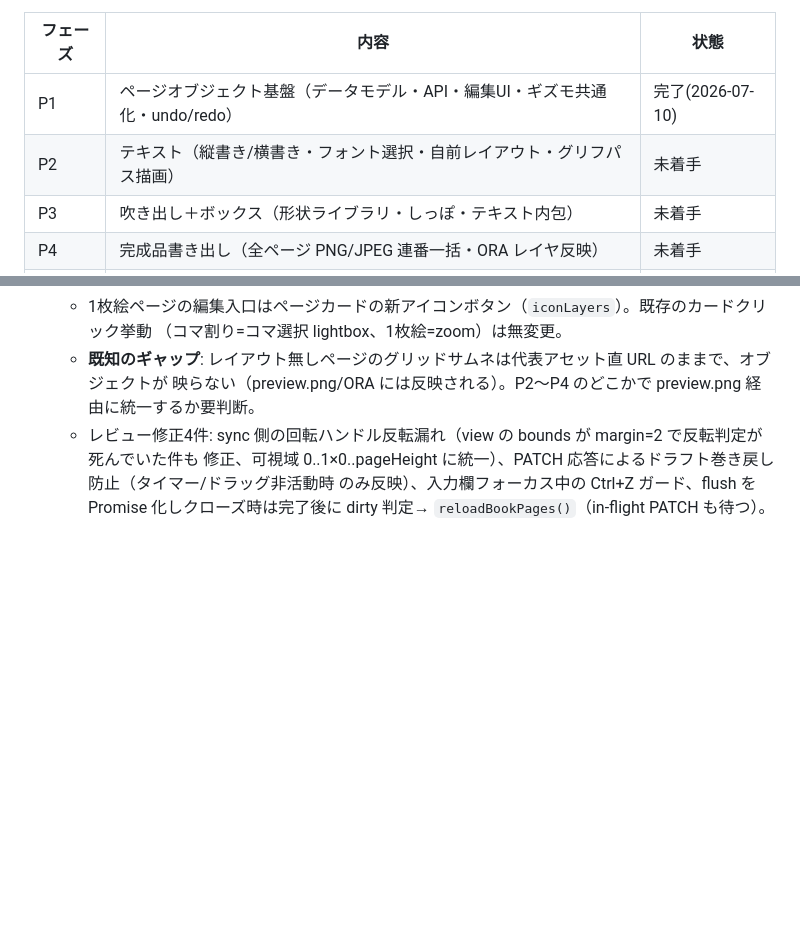
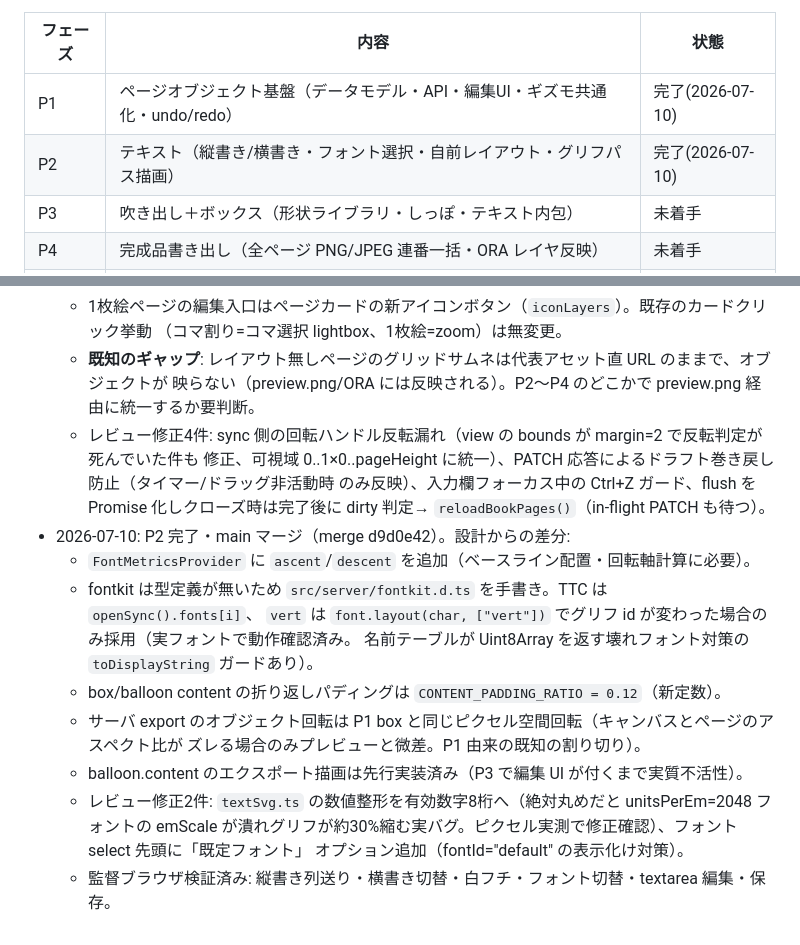
Before and after one commit to dwarfsawman/guruguru, a Markdown page: Docs/Feature-CGCollectionSuite.md, 2 parts joined by grey strips. Drawn GitHub-style; blank space fills up the shorter version.

Commit message:
Docs: mark P2 complete with implementation deviations
Co-Authored-By: Claude Fable 5 <noreply@anthropic.com>

```diff
--- a/Docs/Feature-CGCollectionSuite.md
+++ b/Docs/Feature-CGCollectionSuite.md
@@ -8,7 +8,7 @@ guruguru を「AI生成画像を素材に、商用CG集（DLsite/FANZA 等で頒
 | フェーズ | 内容 | 状態 |
 |---|---|---|
 | P1 | ページオブジェクト基盤（データモデル・API・編集UI・ギズモ共通化・undo/redo） | 完了(2026-07-10) |
-| P2 | テキスト（縦書き/横書き・フォント選択・自前レイアウト・グリフパス描画） | 未着手 |
+| P2 | テキスト（縦書き/横書き・フォント選択・自前レイアウト・グリフパス描画） | 完了(2026-07-10) |
 | P3 | 吹き出し＋ボックス（形状ライブラリ・しっぽ・テキスト内包） | 未着手 |
 | P4 | 完成品書き出し（全ページ PNG/JPEG 連番一括・ORA レイヤ反映） | 未着手 |
 | P5 | コマ形状編集（頂点ドラッグ・分割・ガター） | 未着手 |
@@ -213,3 +213,16 @@ debounce PATCH（1s）＋クローズ時 flush。
     修正、可視域 0..1×0..pageHeight に統一）、PATCH 応答によるドラフト巻き戻し防止（タイマー/ドラッグ非活動時
     のみ反映）、入力欄フォーカス中の Ctrl+Z ガード、flush を Promise 化しクローズ時は完了後に dirty 判定→
     `reloadBookPages()`（in-flight PATCH も待つ）。
+- 2026-07-10: P2 完了・main マージ（merge d9d0e42）。設計からの差分:
+  - `FontMetricsProvider` に `ascent`/`descent` を追加（ベースライン配置・回転軸計算に必要）。
+  - fontkit は型定義が無いため `src/server/fontkit.d.ts` を手書き。TTC は `openSync().fonts[i]`、
+    `vert` は `font.layout(char, ["vert"])` でグリフ id が変わった場合のみ採用（実フォントで動作確認済み。
+    名前テーブルが Uint8Array を返す壊れフォント対策の `toDisplayString` ガードあり）。
+  - box/balloon content の折り返しパディングは `CONTENT_PADDING_RATIO = 0.12`（新定数）。
+  - サーバ export のオブジェクト回転は P1 box と同じピクセル空間回転（キャンバスとページのアスペクト比が
+    ズレる場合のみプレビューと微差。P1 由来の既知の割り切り）。
+  - balloon.content のエクスポート描画は先行実装済み（P3 で編集 UI が付くまで実質不活性）。
+  - レビュー修正2件: `textSvg.ts` の数値整形を有効数字8桁へ（絶対丸めだと unitsPerEm=2048 フォントの
+    emScale が潰れグリフが約30%縮む実バグ。ピクセル実測で修正確認）、フォント select 先頭に「既定フォント」
+    オプション追加（fontId="default" の表示化け対策）。
+  - 監督ブラウザ検証済み: 縦書き列送り・横書き切替・白フチ・フォント切替・textarea 編集・保存。
```
